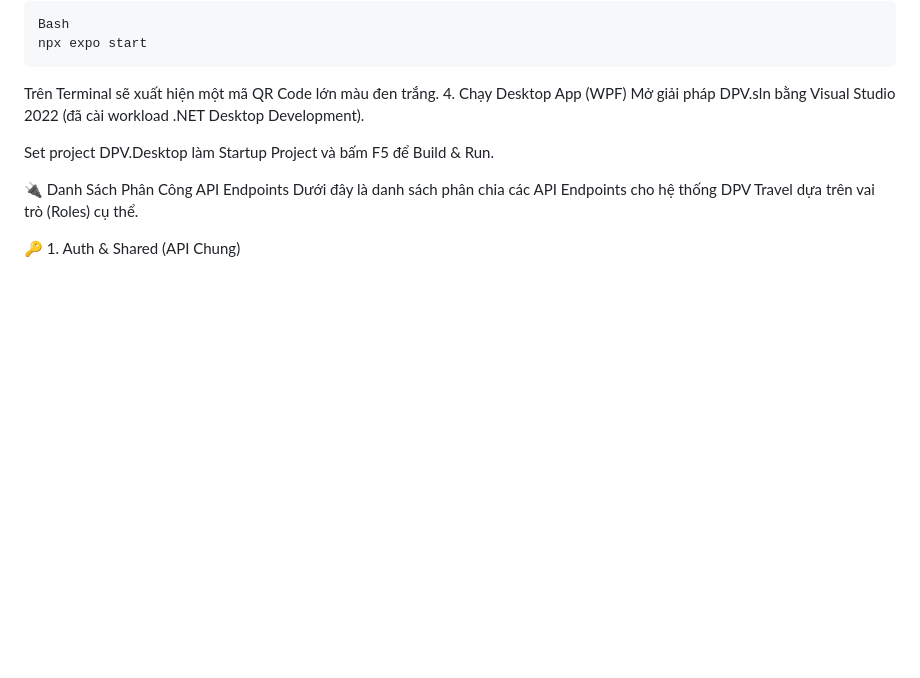
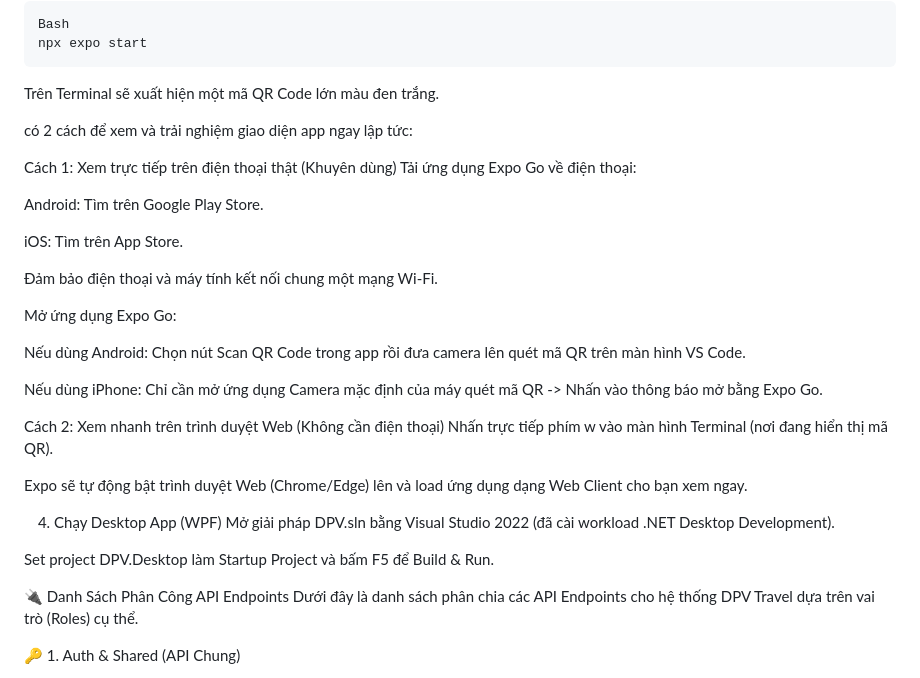
Before and after one commit to VanQuyVuong/TOUR_DULICH_A-Company, a Markdown page: README.md, the part around one of its changes. Rendered like a GitHub page; blank space fills up the shorter version.

````diff
--- a/README.md
+++ b/README.md
@@ -110,6 +161,29 @@ Bash
 npx expo start
 ```
 Trên Terminal sẽ xuất hiện một mã QR Code lớn màu đen trắng.
+
+có 2 cách để xem và trải nghiệm giao diện app ngay lập tức:
+
+Cách 1: Xem trực tiếp trên điện thoại thật (Khuyên dùng)
+Tải ứng dụng Expo Go về điện thoại:
+
+Android: Tìm trên Google Play Store.
+
+iOS: Tìm trên App Store.
+
+Đảm bảo điện thoại và máy tính kết nối chung một mạng Wi-Fi.
+
+Mở ứng dụng Expo Go:
+
+Nếu dùng Android: Chọn nút Scan QR Code trong app rồi đưa camera lên quét mã QR trên màn hình VS Code.
+
+Nếu dùng iPhone: Chỉ cần mở ứng dụng Camera mặc định của máy quét mã QR -> Nhấn vào thông báo mở bằng Expo Go.
+
+Cách 2: Xem nhanh trên trình duyệt Web (Không cần điện thoại)
+Nhấn trực tiếp phím w vào màn hình Terminal (nơi đang hiển thị mã QR).
+
+Expo sẽ tự động bật trình duyệt Web (Chrome/Edge) lên và load ứng dụng dạng Web Client cho bạn xem ngay.
+
 4. Chạy Desktop App (WPF)
 Mở giải pháp DPV.sln bằng Visual Studio 2022 (đã cài workload .NET Desktop Development).
 
````
Also changed, not shown: other parts of README.md (+52 -1 lines).
